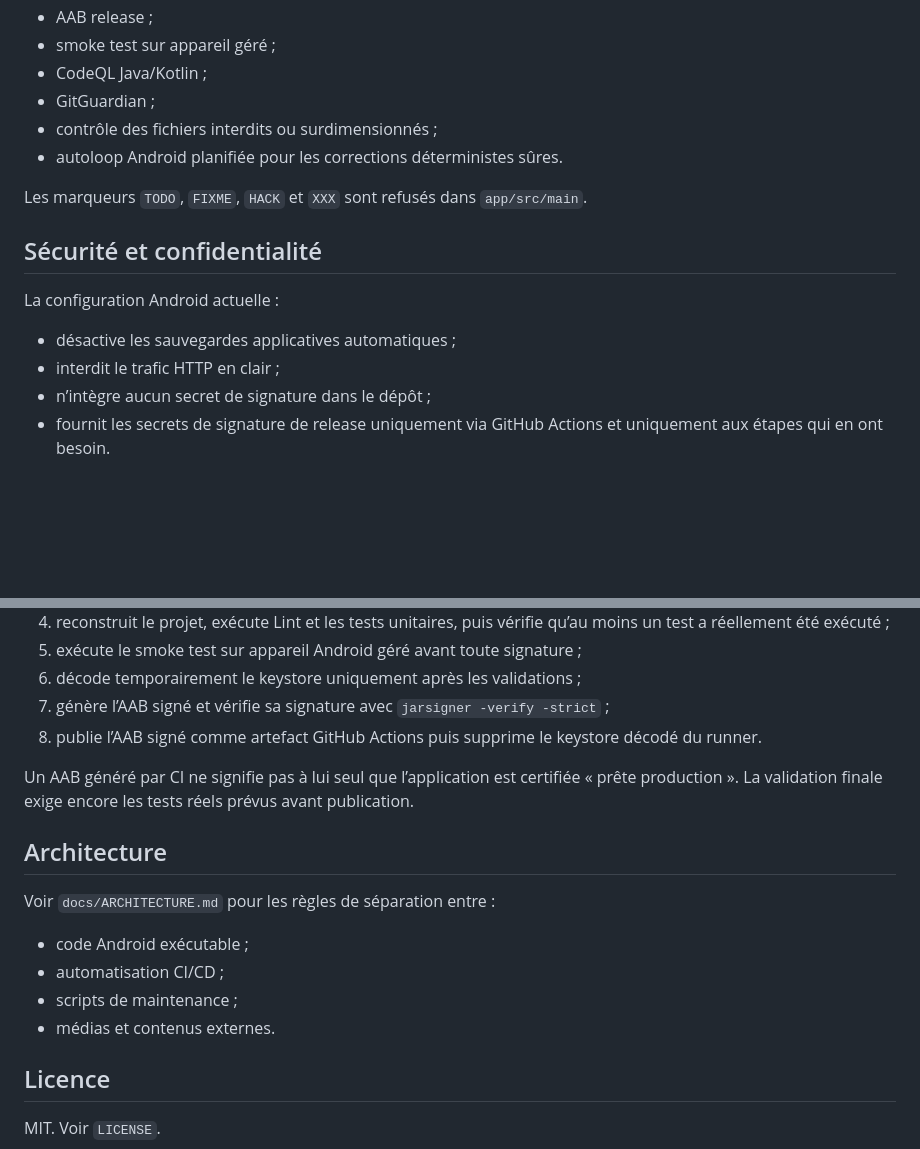
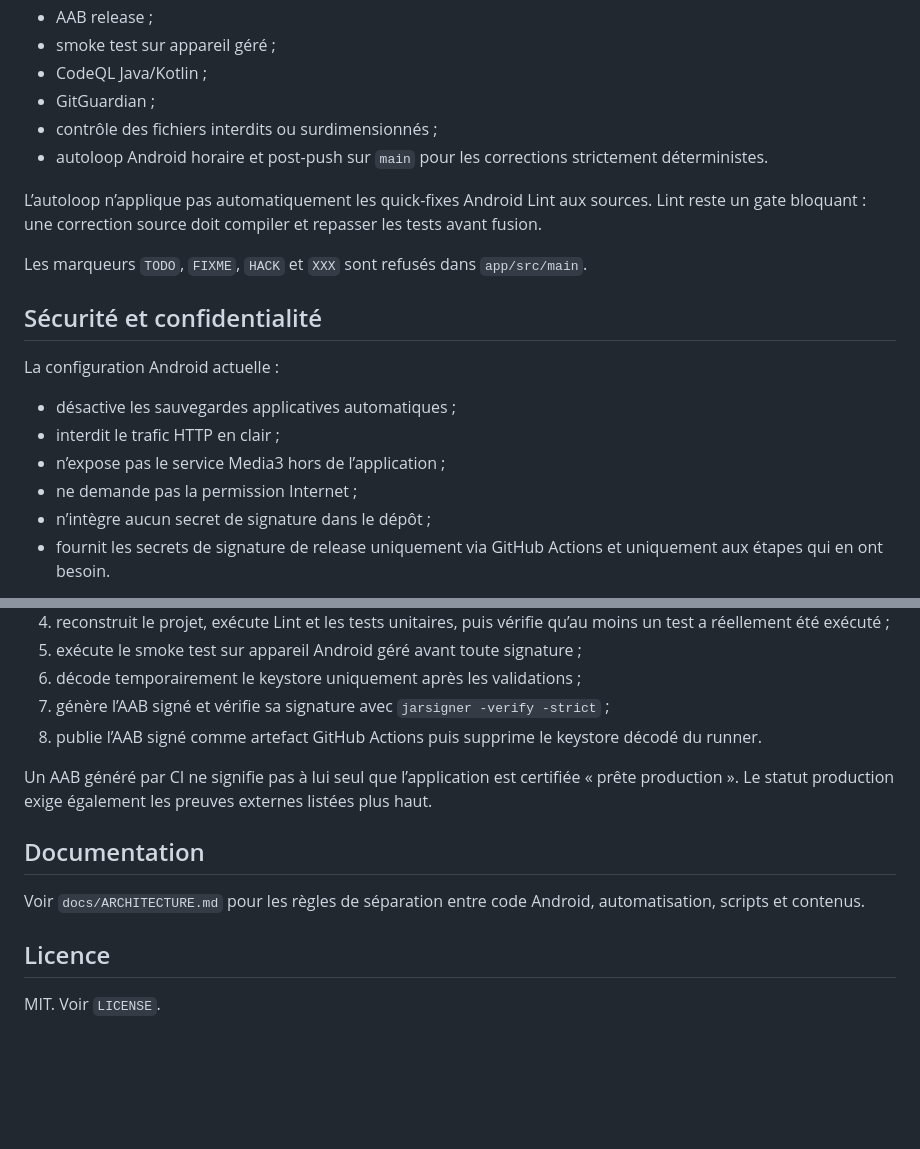
Before and after one commit to teetee971/Quantum-Deep-Calm-AI, a Markdown page: README.md, 2 parts joined by grey strips. Rendered like a GitHub page; blank space fills up the shorter version.

```diff
--- a/README.md
+++ b/README.md
@@ -88,7 +111,9 @@ Les workflows GitHub Actions couvrent :
 - CodeQL Java/Kotlin ;
 - GitGuardian ;
 - contrôle des fichiers interdits ou surdimensionnés ;
-- autoloop Android planifiée pour les corrections déterministes sûres.
+- autoloop Android horaire et post-push sur `main` pour les corrections strictement déterministes.
+
+L’autoloop n’applique pas automatiquement les quick-fixes Android Lint aux sources. Lint reste un gate bloquant : une correction source doit compiler et repasser les tests avant fusion.
 
 Les marqueurs `TODO`, `FIXME`, `HACK` et `XXX` sont refusés dans `app/src/main`.
 
@@ -98,6 +123,8 @@ La configuration Android actuelle :
 
 - désactive les sauvegardes applicatives automatiques ;
 - interdit le trafic HTTP en clair ;
+- n’expose pas le service Media3 hors de l’application ;
+- ne demande pas la permission Internet ;
 - n’intègre aucun secret de signature dans le dépôt ;
 - fournit les secrets de signature de release uniquement via GitHub Actions et uniquement aux étapes qui en ont besoin.
 
@@ -116,16 +143,11 @@ Le workflow manuel `Play Release Bundle` :
 7. génère l’AAB signé et vérifie sa signature avec `jarsigner -verify -strict` ;
 8. publie l’AAB signé comme artefact GitHub Actions puis supprime le keystore décodé du runner.
 
-Un AAB généré par CI ne signifie pas à lui seul que l’application est certifiée « prête production ». La validation finale exige encore les tests réels prévus avant publication.
+Un AAB généré par CI ne signifie pas à lui seul que l’application est certifiée « prête production ». Le statut production exige également les preuves externes listées plus haut.
 
-## Architecture
+## Documentation
 
-Voir `docs/ARCHITECTURE.md` pour les règles de séparation entre :
-
-- code Android exécutable ;
-- automatisation CI/CD ;
-- scripts de maintenance ;
-- médias et contenus externes.
+Voir `docs/ARCHITECTURE.md` pour les règles de séparation entre code Android, automatisation, scripts et contenus.
 
 ## Licence
 
```
Also changed, not shown: other parts of README.md (+40 -17 lines).
